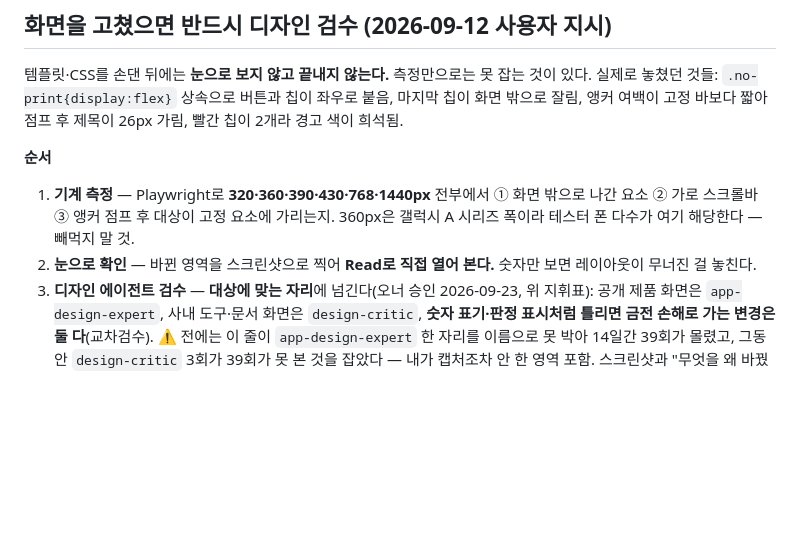
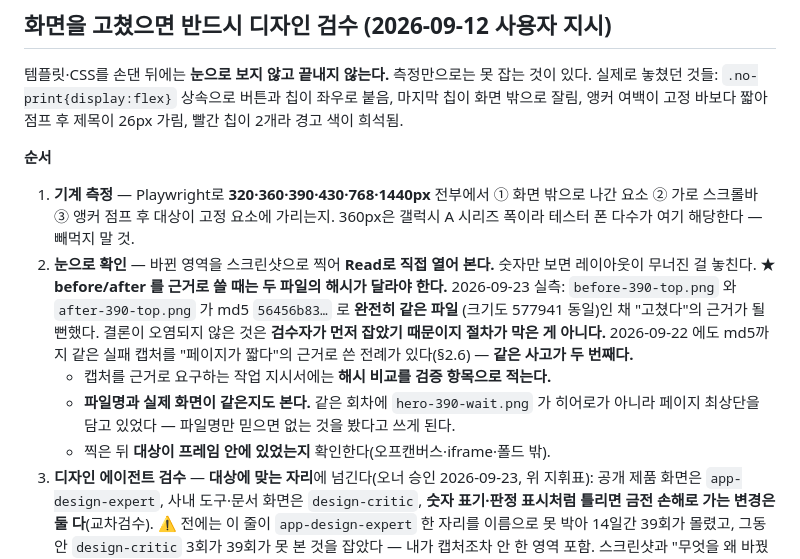
Before and after one commit to leeseungmok1977/court-auction-vehicle-bidding, a Markdown page: CLAUDE.md, the part around the change. Drawn GitHub-style; blank space fills up the shorter version.

Commit message:
docs(검수): 캡처 before/after 는 해시가 달라야 한다 — 같은 사고가 두 번째다 (PANEL-38)
티켓에 "막은 것은 절차가 아니라 운이다"라고 적어 놓고 절차를 안 고치면 같은 말을
또 하게 된다. 검수 SOP 2번(눈으로 확인)에 검증 항목을 박는다.

실측: before-390-top.png 와 after-390-top.png 가 md5 56456b83… 로 **완전히 같은
파일**이고 크기도 577941 로 동일한 채 "고쳤다"의 근거가 될 뻔했다. 결론이 오염되지
않은 것은 **app-design-expert 가 먼저 "두 캡처에서 차이를 찾지 못했다"고 신고했기
때문이지 절차가 막은 게 아니다.** 2026-09-22 에도 md5까지 같은 실패 캡처를
"페이지가 짧다"의 근거로 쓴 전례가 있다(§2.6) — **같은 사고가 두 번째다.**

넣은 것 셋:
- 캡처를 근거로 요구하는 작업 지시서에는 **해시 비교를 검증 항목으로 적는다.**
- **파일명과 실제 화면이 같은지도 본다.** 같은 회차에 hero-390-wait.png 가 히어로가
  아니라 페이지 최상단을 담고 있었다 — 파일명만 믿으면 없는 것을 봤다고 쓰게 된다.
- 찍은 뒤 **대상이 프레임 안에 있었는지** 확인한다(오프캔버스·iframe·폴드 밖).

게이트: 표 정합만. pytest 는 일부러 돌리지 않았다 — backend-engineer 가 지금
web/service.py 를 고치는 중이라 반쯤 편집된 트리를 재게 되고, 그 숫자는 아무것도
증명하지 못한다. 이 커밋은 문서 한 곳이고 코드 변경이 없다.

Co-Authored-By: Claude Opus 5 (1M context) <noreply@anthropic.com>

```diff
--- a/CLAUDE.md
+++ b/CLAUDE.md
@@ -132,6 +132,15 @@ powerautomate/ 흐름별 definition.json + 가져오기 package
    360px은 갤럭시 A 시리즈 폭이라 테스터 폰 다수가 여기 해당한다 — 빼먹지 말 것.
 2. **눈으로 확인** — 바뀐 영역을 스크린샷으로 찍어 **Read로 직접 열어 본다.** 숫자만 보면
    레이아웃이 무너진 걸 놓친다.
+   ★ **before/after 를 근거로 쓸 때는 두 파일의 해시가 달라야 한다.** 2026-09-23 실측:
+   `before-390-top.png` 와 `after-390-top.png` 가 md5 `56456b83…` 로 **완전히 같은 파일**
+   (크기도 577941 동일)인 채 "고쳤다"의 근거가 될 뻔했다. 결론이 오염되지 않은 것은
+   **검수자가 먼저 잡았기 때문이지 절차가 막은 게 아니다.** 2026-09-22 에도 md5까지 같은
+   실패 캡처를 "페이지가 짧다"의 근거로 쓴 전례가 있다(§2.6) — **같은 사고가 두 번째다.**
+   - 캡처를 근거로 요구하는 작업 지시서에는 **해시 비교를 검증 항목으로 적는다.**
+   - **파일명과 실제 화면이 같은지도 본다.** 같은 회차에 `hero-390-wait.png` 가 히어로가
+     아니라 페이지 최상단을 담고 있었다 — 파일명만 믿으면 없는 것을 봤다고 쓰게 된다.
+   - 찍은 뒤 **대상이 프레임 안에 있었는지** 확인한다(오프캔버스·iframe·폴드 밖).
 3. **디자인 에이전트 검수** — **대상에 맞는 자리**에 넘긴다(오너 승인 2026-09-23, 위 지휘표):
    공개 제품 화면은 `app-design-expert`, 사내 도구·문서 화면은 `design-critic`,
    **숫자 표기·판정 표시처럼 틀리면 금전 손해로 가는 변경은 둘 다**(교차검수).
```
